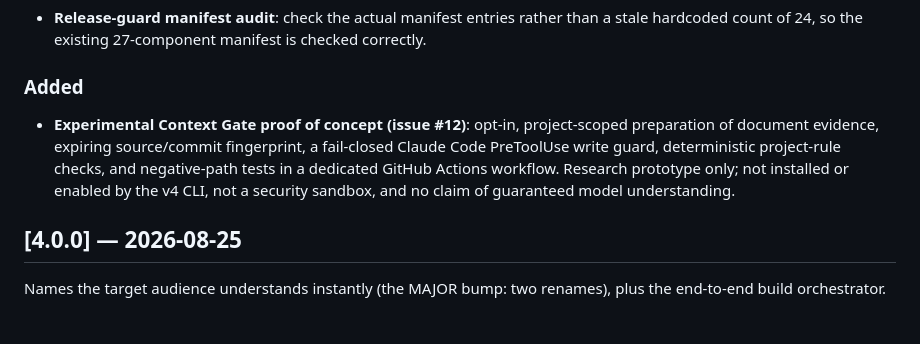
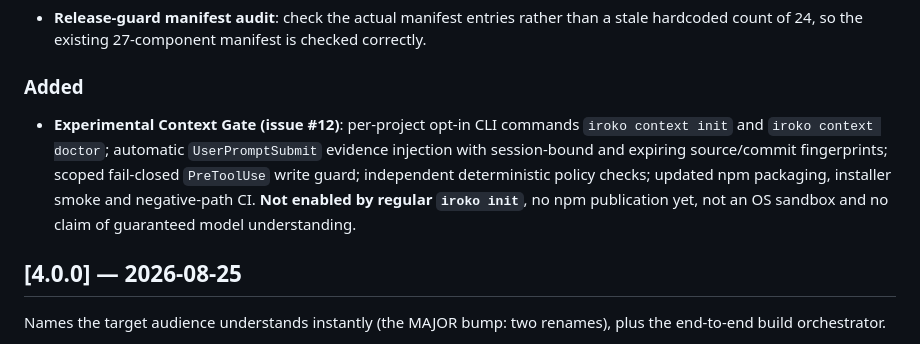
Before and after one commit to James10192/iroko, a Markdown page: CHANGELOG.md, the part around the change. Drawn GitHub-style.

Commit message:
docs(changelog): record opt-in CLI, auto context injection and hardened tests

```diff
--- a/CHANGELOG.md
+++ b/CHANGELOG.md
@@ -15,7 +15,7 @@ removals/renames and CLI interface changes are MAJOR.
 
 ### Added
 
-- **Experimental Context Gate proof of concept (issue #12)**: opt-in, project-scoped preparation of document evidence, expiring source/commit fingerprint, a fail-closed Claude Code PreToolUse write guard, deterministic project-rule checks, and negative-path tests in a dedicated GitHub Actions workflow. Research prototype only; not installed or enabled by the v4 CLI, not a security sandbox, and no claim of guaranteed model understanding.
+- **Experimental Context Gate (issue #12)**: per-project opt-in CLI commands `iroko context init` and `iroko context doctor`; automatic `UserPromptSubmit` evidence injection with session-bound and expiring source/commit fingerprints; scoped fail-closed `PreToolUse` write guard; independent deterministic policy checks; updated npm packaging, installer smoke and negative-path CI. **Not enabled by regular `iroko init`**, no npm publication yet, not an OS sandbox and no claim of guaranteed model understanding.
 
 ## [4.0.0] — 2026-08-25
 
```
